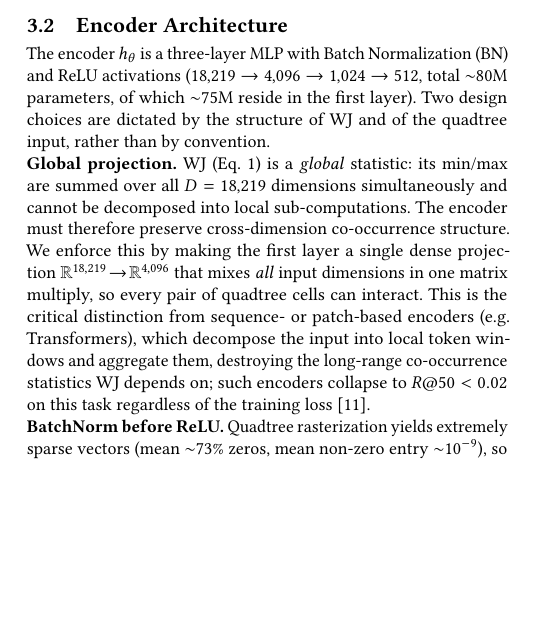
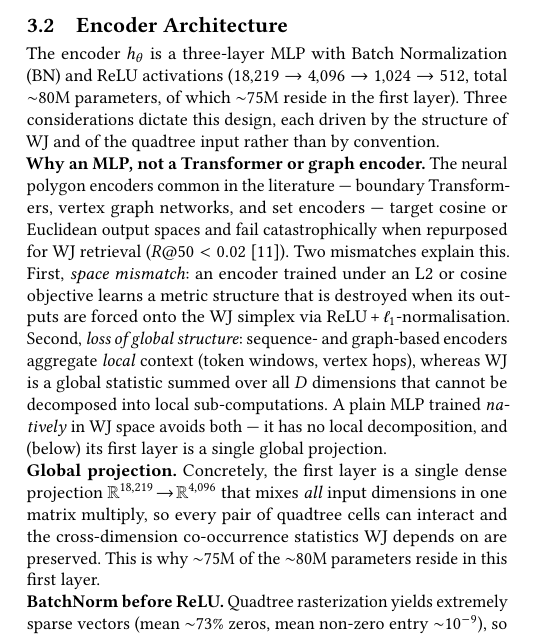
Before and after one commit to ruban-ai/polygon-ann-ml-embeddings, a LaTeX paper (paper/main.tex): part of one column of page 2 of 5 before the commit and part of one column of page 2 of 6 after it, cut so that both start at the same text, the shorter picture padded with empty space. Compiled offline with pdfLaTeX.

Commit message:
auto: main.tex

```diff
--- a/paper/main.tex
+++ b/paper/main.tex
@@ -407,22 +407,30 @@ retrieval with WJ as the index metric.
 
 The encoder $h_\theta$ is a three-layer MLP with Batch Normalization (BN) and
 ReLU activations ($18{,}219 \to 4{,}096 \to 1{,}024 \to 512$, total $\sim$80M
-parameters, of which $\sim$75M reside in the first layer). Two design choices are
-dictated by the structure of WJ and of the quadtree input, rather than by
-convention.
+parameters, of which $\sim$75M reside in the first layer). Three considerations
+dictate this design, each driven by the structure of WJ and of the quadtree
+input rather than by convention.
+
+\noindent\textbf{Why an MLP, not a Transformer or graph encoder.}
+The neural polygon encoders common in the literature --- boundary Transformers,
+vertex graph networks, and set encoders --- target cosine or Euclidean output
+spaces and fail catastrophically when repurposed for WJ retrieval
+($R@50<0.02$~\cite{sampath25}). Two mismatches explain this. First,
+\emph{space mismatch}: an encoder trained under an L2 or cosine objective learns
+a metric structure that is destroyed when its outputs are forced onto the WJ
+simplex via ReLU\,+\,$\ell_1$-normalisation. Second, \emph{loss of global
+structure}: sequence- and graph-based encoders aggregate \emph{local} context
+(token windows, vertex hops), whereas WJ is a global statistic summed over all
+$D$ dimensions that cannot be decomposed into local sub-computations. A plain
+MLP trained \emph{natively} in WJ space avoids both --- it has no local
+decomposition, and (below) its first layer is a single global projection.
 
 \noindent\textbf{Global projection.}
-WJ (Eq.~\ref{eq:wj}) is a \emph{global} statistic: its $\min$/$\max$ are summed
-over all $D=18{,}219$ dimensions simultaneously and cannot be decomposed into
-local sub-computations. The encoder must therefore preserve cross-dimension
-co-occurrence structure. We enforce this by making the first layer a single
-dense projection $\mathbb{R}^{18{,}219}\!\to\!\mathbb{R}^{4{,}096}$ that mixes
-\emph{all} input dimensions in one matrix multiply, so every pair of quadtree
-cells can interact. This is the critical distinction from sequence- or
-patch-based encoders (e.g.\ Transformers), which decompose the input into local
-token windows and aggregate them, destroying the long-range co-occurrence
-statistics WJ depends on; such encoders collapse to $R@50<0.02$ on this task
-regardless of the training loss~\cite{sampath25}.
+Concretely, the first layer is a single dense projection
+$\mathbb{R}^{18{,}219}\!\to\!\mathbb{R}^{4{,}096}$ that mixes \emph{all} input
+dimensions in one matrix multiply, so every pair of quadtree cells can interact
+and the cross-dimension co-occurrence statistics WJ depends on are preserved.
+This is why $\sim$75M of the $\sim$80M parameters reside in this first layer.
 
 \noindent\textbf{BatchNorm before ReLU.}
 Quadtree rasterization yields extremely sparse vectors (mean $\sim$73\% zeros,
```
